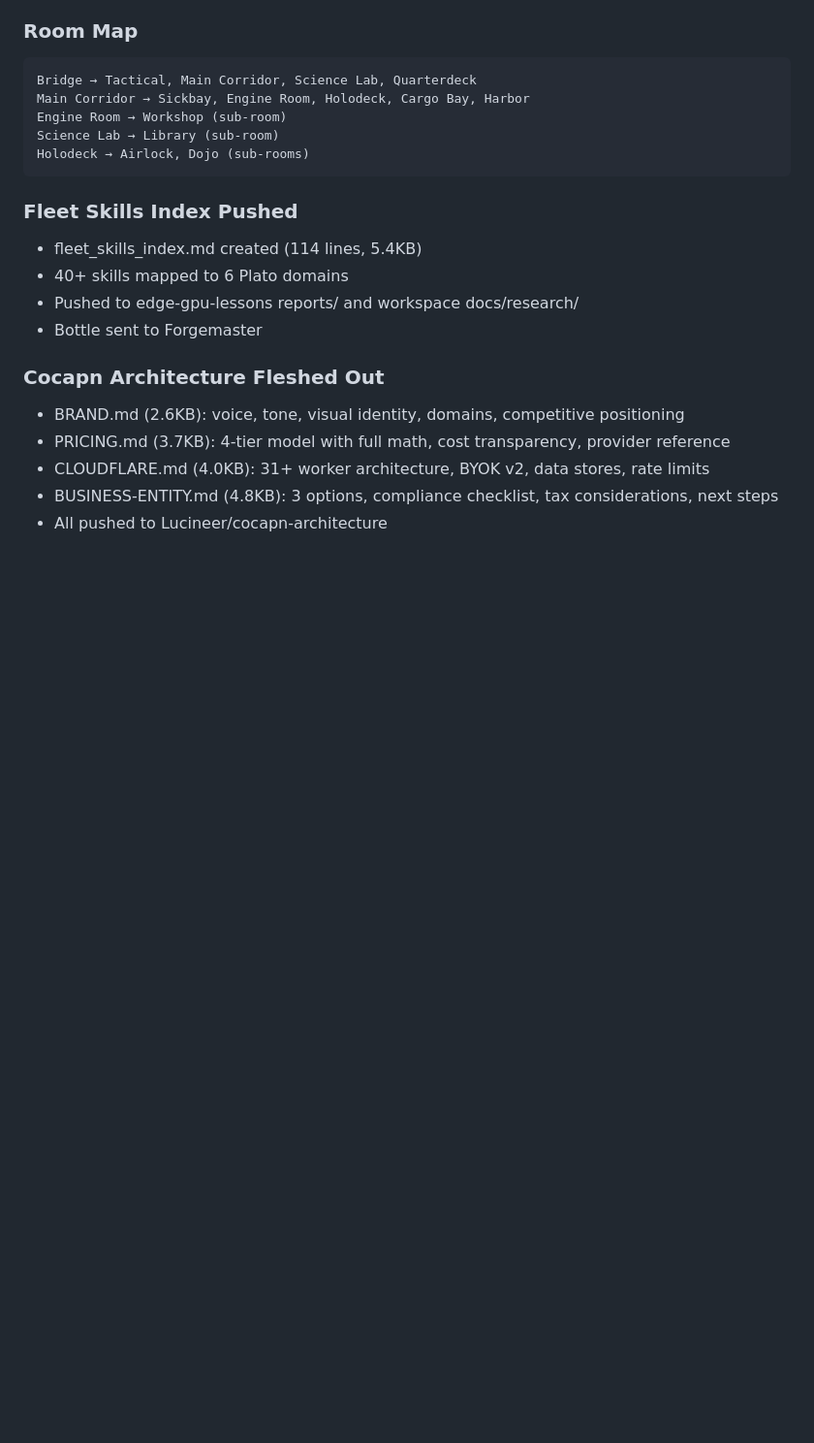
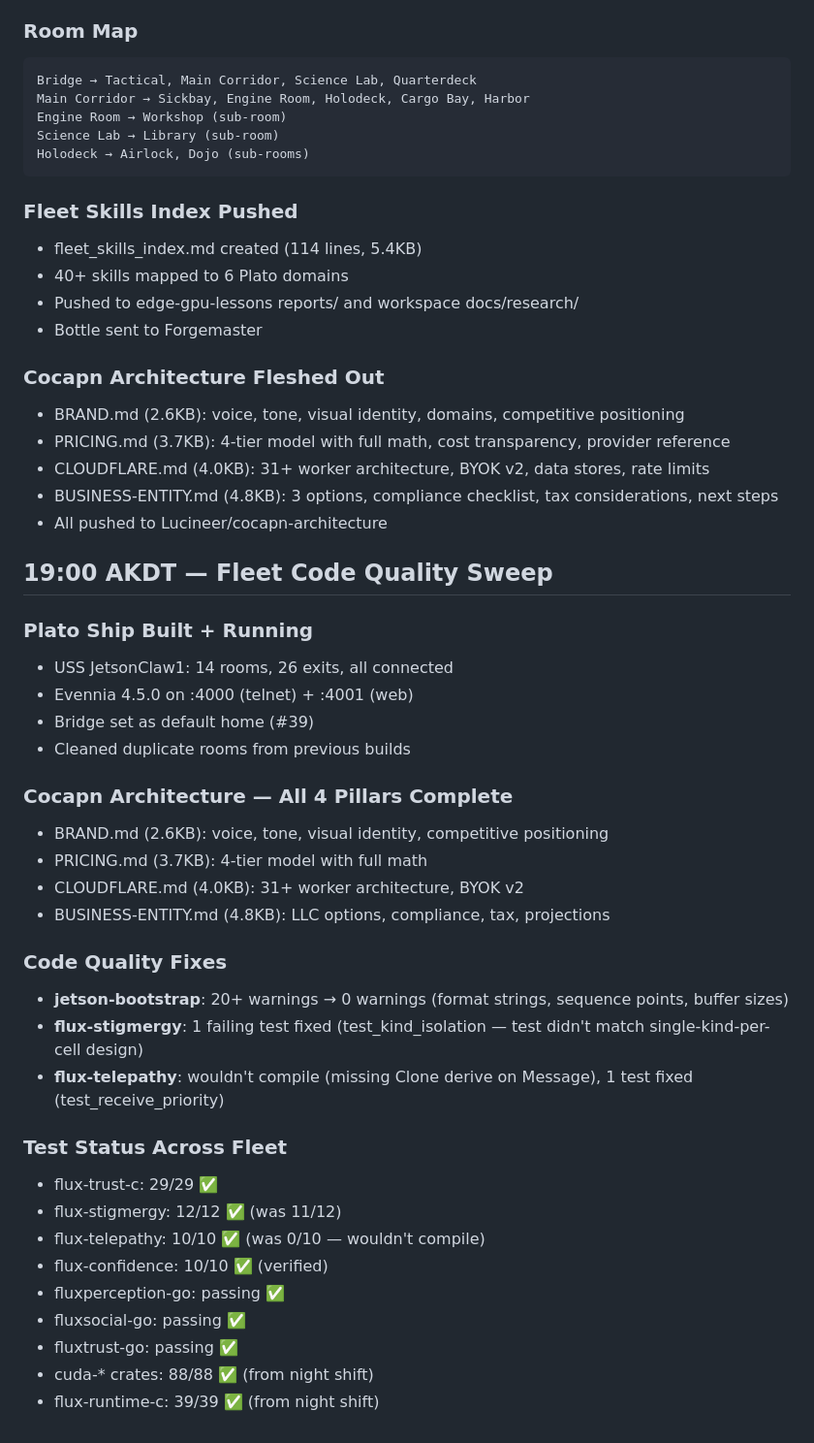
Before and after one commit to Lucineer/JetsonClaw1-vessel, a Markdown page: memory/2026-04-27.md, the part around the change. Shown at 97% size. GitHub-like rendering; blank space fills up the shorter version.

Commit message:
session: fleet code quality sweep + plato ship + cocapn architecture
Code fixes: jetson-bootstrap (0 warnings), flux-stigmergy (12/12),
flux-telepathy (10/10, was uncompileable).
Plato: USS JetsonClaw1 running, 14 rooms, 26 exits.
Cocapn: all 4 architecture pillars complete.

```diff
--- a/memory/2026-04-27.md
+++ b/memory/2026-04-27.md
@@ -315,3 +315,33 @@ Holodeck → Airlock, Dojo (sub-rooms)
 - CLOUDFLARE.md (4.0KB): 31+ worker architecture, BYOK v2, data stores, rate limits
 - BUSINESS-ENTITY.md (4.8KB): 3 options, compliance checklist, tax considerations, next steps
 - All pushed to Lucineer/cocapn-architecture
+
+## 19:00 AKDT — Fleet Code Quality Sweep
+
+### Plato Ship Built + Running
+- USS JetsonClaw1: 14 rooms, 26 exits, all connected
+- Evennia 4.5.0 on :4000 (telnet) + :4001 (web)
+- Bridge set as default home (#39)
+- Cleaned duplicate rooms from previous builds
+
+### Cocapn Architecture — All 4 Pillars Complete
+- BRAND.md (2.6KB): voice, tone, visual identity, competitive positioning
+- PRICING.md (3.7KB): 4-tier model with full math
+- CLOUDFLARE.md (4.0KB): 31+ worker architecture, BYOK v2
+- BUSINESS-ENTITY.md (4.8KB): LLC options, compliance, tax, projections
+
+### Code Quality Fixes
+- **jetson-bootstrap**: 20+ warnings → 0 warnings (format strings, sequence points, buffer sizes)
+- **flux-stigmergy**: 1 failing test fixed (test_kind_isolation — test didn't match single-kind-per-cell design)
+- **flux-telepathy**: wouldn't compile (missing Clone derive on Message), 1 test fixed (test_receive_priority)
+
+### Test Status Across Fleet
+- flux-trust-c: 29/29 ✅
+- flux-stigmergy: 12/12 ✅ (was 11/12)
+- flux-telepathy: 10/10 ✅ (was 0/10 — wouldn't compile)
+- flux-confidence: 10/10 ✅ (verified)
+- fluxperception-go: passing ✅
+- fluxsocial-go: passing ✅
+- fluxtrust-go: passing ✅
+- cuda-* crates: 88/88 ✅ (from night shift)
+- flux-runtime-c: 39/39 ✅ (from night shift)
```
Also changed, not shown: SHELL/ORDERS-ACTIVE.md (+13 -0 lines).
